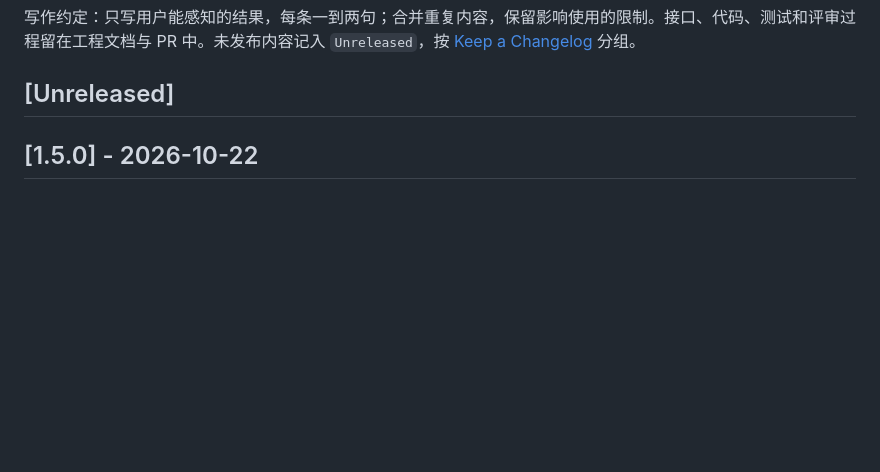
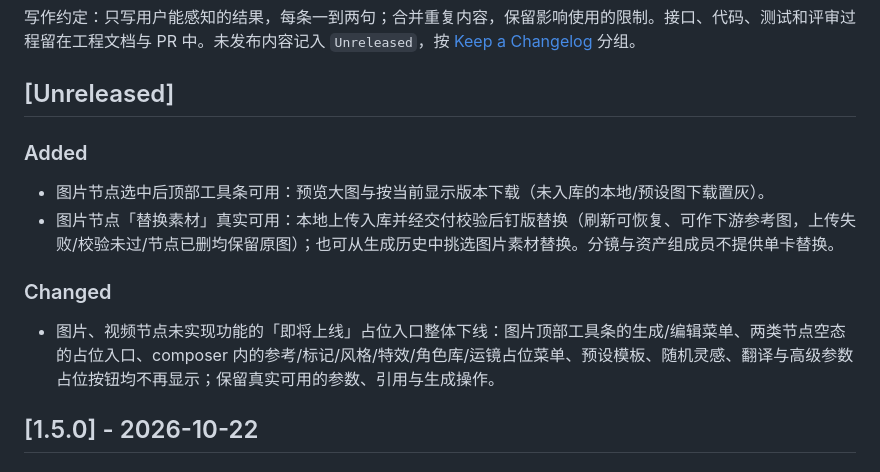
Before and after one commit to roshanca/dramaforge-changelog, a Markdown page: README.md, the part around one of its changes. Rendered like a GitHub page; blank space fills up the shorter version.

```diff
--- a/README.md
+++ b/README.md
@@ -5,6 +5,15 @@ DramaForge 的用户可见变更记录，按版本列出新增功能、体验改
 写作约定：只写用户能感知的结果，每条一到两句；合并重复内容，保留影响使用的限制。接口、代码、测试和评审过程留在工程文档与 PR 中。未发布内容记入 `Unreleased`，按 [Keep a Changelog](https://keepachangelog.com/zh-CN/1.1.0/) 分组。
 
 ## [Unreleased]
+
+### Added
+
+- 图片节点选中后顶部工具条可用：预览大图与按当前显示版本下载（未入库的本地/预设图下载置灰）。
+- 图片节点「替换素材」真实可用：本地上传入库并经交付校验后钉版替换（刷新可恢复、可作下游参考图，上传失败/校验未过/节点已删均保留原图）；也可从生成历史中挑选图片素材替换。分镜与资产组成员不提供单卡替换。
+
+### Changed
+
+- 图片、视频节点未实现功能的「即将上线」占位入口整体下线：图片顶部工具条的生成/编辑菜单、两类节点空态的占位入口、composer 内的参考/标记/风格/特效/角色库/运镜占位菜单、预设模板、随机灵感、翻译与高级参数占位按钮均不再显示；保留真实可用的参数、引用与生成操作。
 
 ## [1.5.0] - 2026-10-22
 
```
Also changed, not shown: other parts of README.md (+1 -1 lines), CHANGELOG.md (+9 -0 lines).
